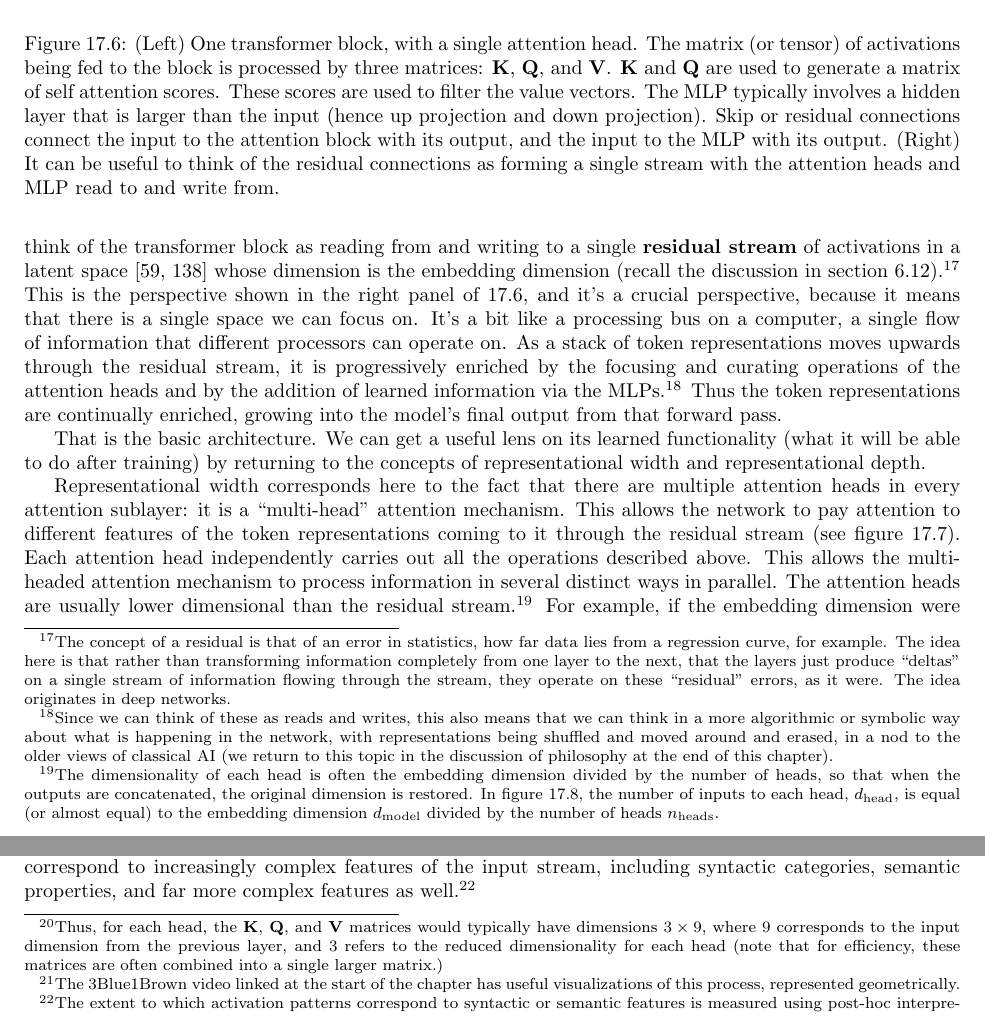
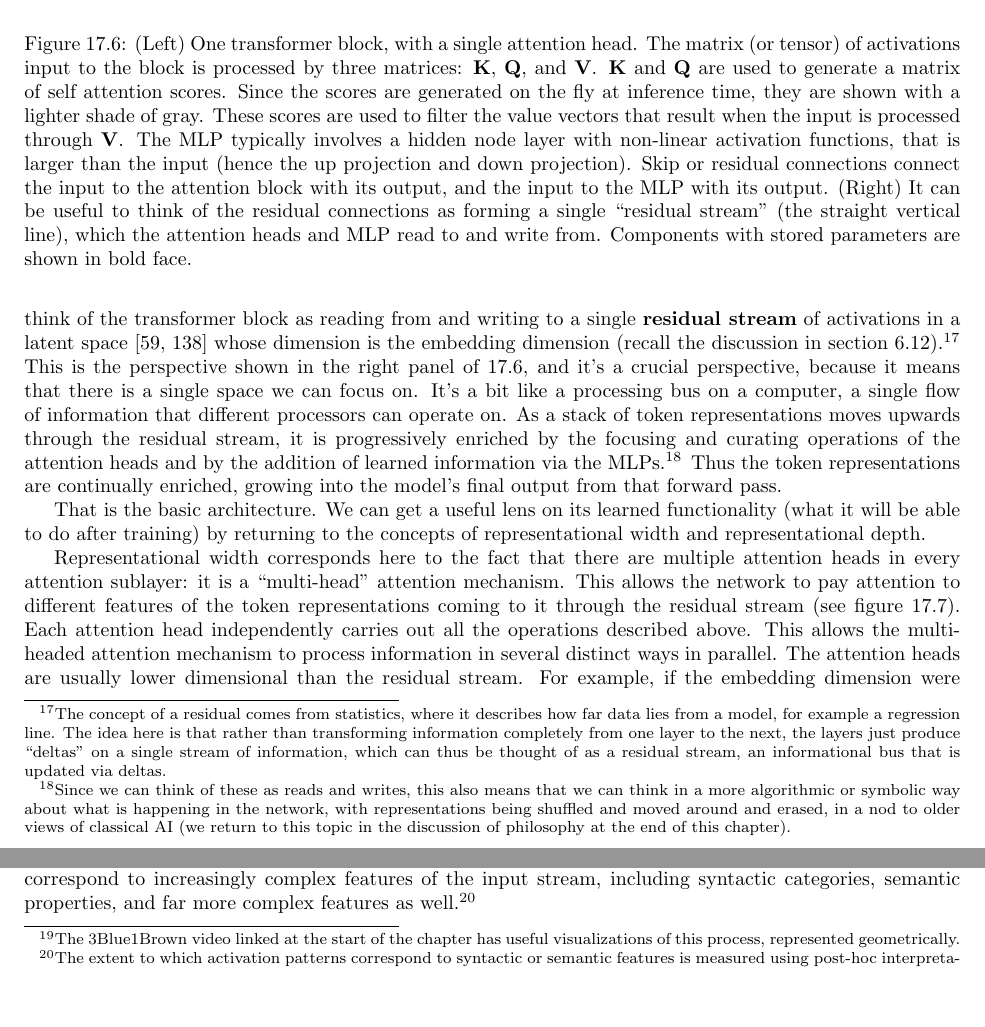
Before and after one commit to simbrain/NeuralNetworksCogSciBook, a LaTeX thesis (NeuralNetworksCogsci.tex, which reads Transformers.tex): two parts of pages 184 and 185 of 262, joined at a grey line, cut so that both start at the same text, the shorter picture padded with empty space. Compiled offline with pdfLaTeX.

Commit message:
More work  on the transformer chapter, mostly refining yesterday's edits

```diff
--- a/Transformers.tex
+++ b/Transformers.tex
@@ -525,12 +525,12 @@ simple example, of ``hello how are you?'', ``are'' is compared to ``hello'', ``h
 \centering
 \includegraphics[scale=.25]{./images/transformerBlockResidualStream.png}
 \caption[Jeff Yoshimi and Pierre Beckman, with consultation from Tim Meyer.]{(Left) One transformer
-block, with a single attention head. The matrix (or tensor) of activations being fed to
+block, with a single attention head. The matrix (or tensor) of activations input to
 the block is processed by three matrices: $\textbf{K}$, $\textbf{Q}$, and
 $\textbf{V}$.  $\textbf{K}$ and $\textbf{Q}$ are used to generate a
-matrix of self attention scores. These scores are used to filter the value vectors. The MLP
-typically involves a hidden layer that is larger than the input (hence up
-projection and down projection). Skip or residual connections connect the input to the attention block with its output, and the input to the MLP with its output. (Right) It can be useful to think of the residual connections as forming a single stream with the attention heads and MLP read to and write from.}
+matrix of self attention scores. Since the scores are generated on the fly at inference time, they are shown with a lighter shade of gray. These scores are used to filter the value vectors that result when the input is processed through $\textbf{V}$. The MLP
+typically involves a hidden node layer with non-linear activation functions, that is larger than the input (hence the up
+projection and down projection). Skip or residual connections connect the input to the attention block with its output, and the input to the MLP with its output. (Right) It can be useful to think of the residual connections as forming a single ``residual stream'' (the straight vertical line), which the attention heads and MLP read to and write from. Components with stored parameters are shown in bold face.}
 \label{transformerBlockSimple}
 \end{figure}
 
@@ -551,19 +551,17 @@ There is one skip (or residual) connection that ``jumps'' from the input to the
 from and writing to a single \glossary{residual stream} of activations in a
 latent space \cite{elhage2021mathematical, milliere2024philosophical2} whose
 dimension is the embedding dimension (recall the discussion in section
-\extref{flowDiagrams}).\footnote{The concept of a residual is that of an error
-in statistics, how far data lies from a regression curve, for example. The idea
+\extref{flowDiagrams}).\footnote{The concept of a residual comes from statistics, where it describes how far data lies from a model, for example a regression line. The idea
 here is that rather than transforming information completely from one layer to
-the next, that the layers just produce ``deltas'' on a single stream of
-information flowing through the stream, they operate on these ``residual''
-errors, as it were. The idea originates in deep networks.} This is the
+the next,  the layers just produce ``deltas'' on a single stream of
+information, which can thus be thought of as a residual stream, an informational bus that is updated via deltas.} This is the
 perspective shown in the right panel of \ref{transformerBlockSimple}, and it's
 a crucial perspective, because it means that there is a single space we can
 focus on. It's a bit like a processing bus on a computer, a single flow of information that different processors can operate on.  As a stack of token representations moves upwards through the
 residual stream, it is progressively enriched by the focusing and curating operations of the attention heads and by the addition of learned information via the MLPs.\footnote{Since we can think of these as reads and writes, this
 also means that we can think in a more algorithmic or symbolic way about what
 is happening in the network, with representations being shuffled and moved
-around and erased, in a nod to the older views of classical AI (we return to
+around and erased, in a nod to older views of classical AI (we return to
 this topic in the discussion of philosophy at the end of this chapter).} Thus
 the token representations are continually enriched, growing into the model's
 final output from that forward pass.
@@ -578,24 +576,26 @@ there are multiple attention heads in every attention sublayer: it is a
 different features of the token representations coming to it through the
 residual stream (see figure \ref{multipleHeads}). Each attention head independently
 carries out all the operations described above. This allows the multi-headed attention mechanism to process
-information in several distinct ways in parallel. The attention heads are usually lower dimensional than the residual stream.\footnote{The
-dimensionality of each head is often the embedding dimension divided by the
-number of heads, so that when the outputs are concatenated, the original
-dimension is restored. In figure \ref{gptParams}, the number of inputs to each
-head, $d_\text{head}$, is equal (or almost equal) to the embedding dimension
-$d_\text{model}$ divided by the number of heads $n_\text{heads}$.}
+information in several distinct ways in parallel. The attention heads are usually lower dimensional than the residual stream.
  For example, if the embedding dimension were 9, it might be projected into three separate
-3-dimensional heads.\footnote{Thus, for each head, the $\textbf{K}$,
-$\textbf{Q}$, and $\textbf{V}$ matrices would typically have dimensions $3
-\times 9$, where 9 corresponds to the input dimension from the previous layer,
-and 3 refers to the reduced dimensionality for each head (note that for
-efficiency, these matrices are often combined into a single larger matrix.)}
-The outputs of all the heads are then up-projected back to the size of the
+3-dimensional heads. The outputs of all the heads are then up-projected back to the size of the
 residual stream and added together. Multi-headed attention, in letting the
 network use \emph{multiple} ways to scan over the context for relevance, is a
 bit like convolutional networks (section \extref{convolutionalLayer})
 developing \emph{multiple} filters to analyze an image (which we also termed
 representational width).
+
+% \footnote{The
+%dimensionality of each head is often the embedding dimension divided by the
+%number of heads, so that when the outputs are concatenated, the original
+%dimension is restored. In figure \ref{gptParams}, the number of inputs to each
+%head, $d_\text{head}$, is equal (or almost equal) to the embedding dimension
+%$d_\text{model}$ divided by the number of heads $n_\text{heads}$.}
+%\footnote{Thus, for each head, the $\textbf{K}$,
+%$\textbf{Q}$, and $\textbf{V}$ matrices would typically have dimensions $3
+%\times 9$, where 9 corresponds to the input dimension from the previous layer,
+%and 3 refers to the reduced dimensionality for each head (note that for
+%efficiency, these matrices are often combined into a single larger matrix.)}
 
 \begin{figure}[ht]
 \centering
@@ -630,7 +630,7 @@ model correspond to increasingly complex features of the input stream,
 including syntactic categories, semantic properties, and far more complex
 features as well.\footnote{The extent to which activation patterns correspond
 to syntactic or semantic features is measured using post-hoc interpretation
-techniques such as probing. As with so many other neural network features,
+techniques such as probing (see chapter \extref{ch_mechinterp}). As with so many other neural network features,
 these were not ``programmed in'' by the engineers, but are emergent from the
 network after training, and are studied and described by scientists after the
 fact.}
```
Also changed, not shown: Transformers.tex (19 more changed lines).
